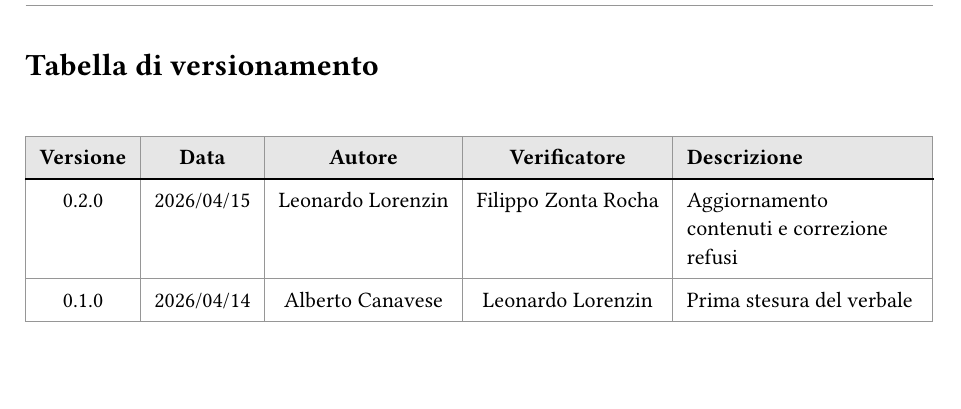
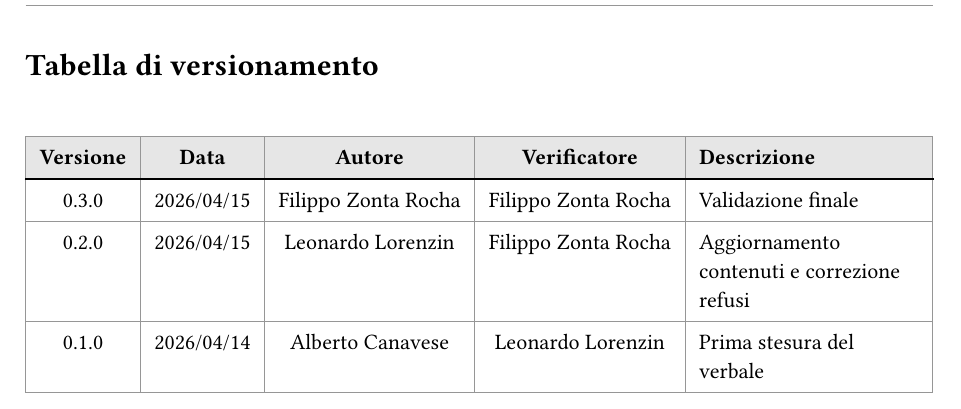
Before and after one commit to CoderiusGroup/Documentazione, a Typst document (src/RTB/Verbali/Interni/VerbaleInterno-2026-04-14.typ): part of page 2 of 5, cut so that both start at the same text, the shorter picture padded with empty space. Compiled offline with Typst 0.15.

Commit message:
Update:erbaleInterno-2026-04-14
Versione finale

```diff
--- a/src/RTB/Verbali/Interni/VerbaleInterno-2026-04-14.typ
+++ b/src/RTB/Verbali/Interni/VerbaleInterno-2026-04-14.typ
@@ -68,6 +68,7 @@
       inset: 7pt,
       fill: (x, y) => if y == 0 { luma(230) } else { none },
       [*Versione*], [*Data*], [*Autore*], [*Verificatore*], [*Descrizione*],
+      [0.3.0], [2026/04/15], [Filippo Zonta Rocha], [Filippo Zonta Rocha], [Validazione finale],
       [0.2.0], [2026/04/15], [Leonardo Lorenzin], [Filippo Zonta Rocha], [Aggiornamento contenuti e correzione refusi],
       [0.1.0], [2026/04/14], [Alberto Canavese], [Leonardo Lorenzin], [Prima stesura del verbale],
     )
```
